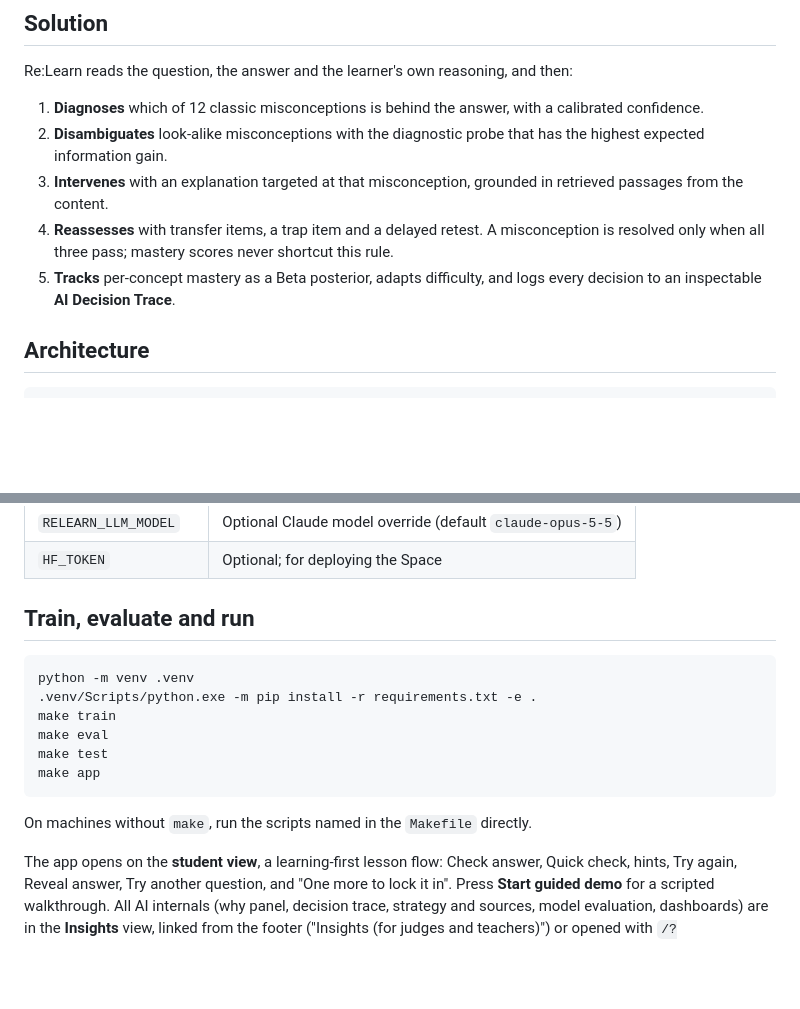
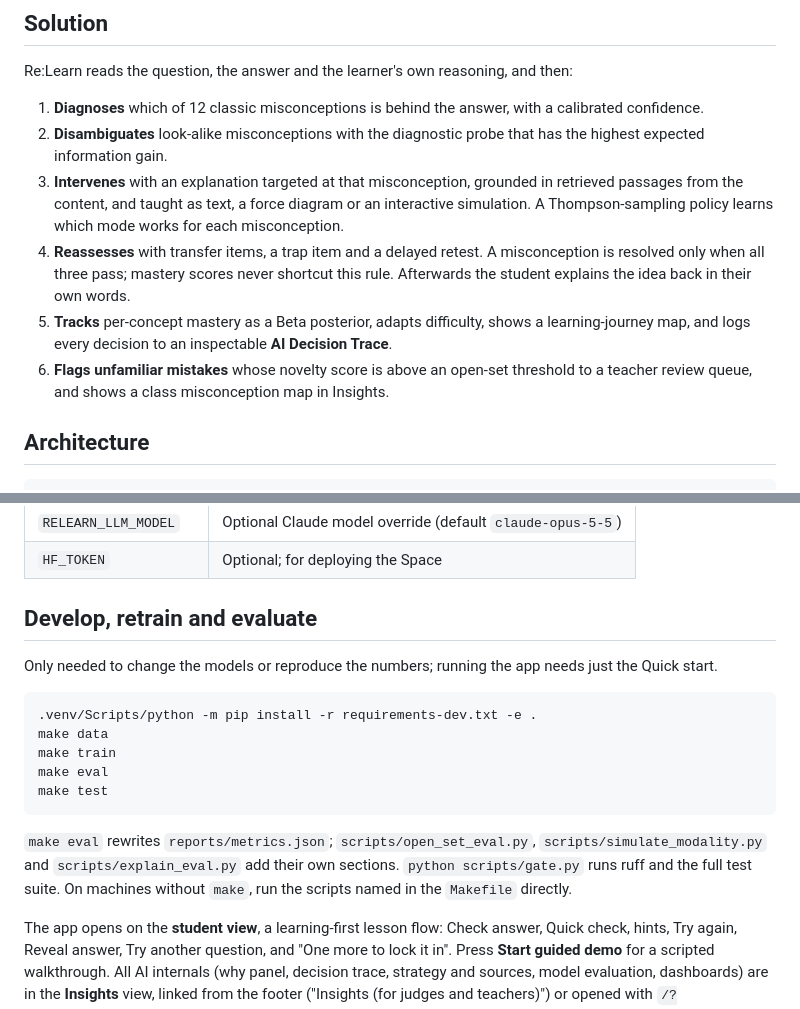
Before and after one commit to mohammed-hajwani/GreenLarpers_maharashtra_round, a Markdown page: README.md, 2 parts joined by grey strips. GitHub-like rendering; blank space fills up the shorter version.

````diff
--- a/README.md
+++ b/README.md
@@ -18,9 +37,10 @@ Re:Learn reads the question, the answer and the learner's own reasoning, and the
 
 1. **Diagnoses** which of 12 classic misconceptions is behind the answer, with a calibrated confidence.
 2. **Disambiguates** look-alike misconceptions with the diagnostic probe that has the highest expected information gain.
-3. **Intervenes** with an explanation targeted at that misconception, grounded in retrieved passages from the content.
-4. **Reassesses** with transfer items, a trap item and a delayed retest. A misconception is resolved only when all three pass; mastery scores never shortcut this rule.
-5. **Tracks** per-concept mastery as a Beta posterior, adapts difficulty, and logs every decision to an inspectable **AI Decision Trace**.
+3. **Intervenes** with an explanation targeted at that misconception, grounded in retrieved passages from the content, and taught as text, a force diagram or an interactive simulation. A Thompson-sampling policy learns which mode works for each misconception.
+4. **Reassesses** with transfer items, a trap item and a delayed retest. A misconception is resolved only when all three pass; mastery scores never shortcut this rule. Afterwards the student explains the idea back in their own words.
+5. **Tracks** per-concept mastery as a Beta posterior, adapts difficulty, shows a learning-journey map, and logs every decision to an inspectable **AI Decision Trace**.
+6. **Flags unfamiliar mistakes** whose novelty score is above an open-set threshold to a teacher review queue, and shows a class misconception map in Insights.
 
 ## Architecture
 
@@ -116,18 +142,19 @@ More subjects; real interaction data and classroom pilots; multilingual and voic
 | `RELEARN_LLM_MODEL` | Optional Claude model override (default `claude-opus-5-5`) |
 | `HF_TOKEN` | Optional; for deploying the Space |
 
-## Train, evaluate and run
+## Develop, retrain and evaluate
+
+Only needed to change the models or reproduce the numbers; running the app needs just the Quick start.
 
 ```bash
-python -m venv .venv
-.venv/Scripts/python.exe -m pip install -r requirements.txt -e .
+.venv/Scripts/python -m pip install -r requirements-dev.txt -e .
+make data
 make train
 make eval
 make test
-make app
 ```
 
-On machines without `make`, run the scripts named in the `Makefile` directly.
+`make eval` rewrites `reports/metrics.json`; `scripts/open_set_eval.py`, `scripts/simulate_modality.py` and `scripts/explain_eval.py` add their own sections. `python scripts/gate.py` runs ruff and the full test suite. On machines without `make`, run the scripts named in the `Makefile` directly.
 
 The app opens on the **student view**, a learning-first lesson flow: Check answer, Quick check, hints, Try again, Reveal answer, Try another question, and "One more to lock it in". Press **Start guided demo** for a scripted walkthrough. All AI internals (why panel, decision trace, strategy and sources, model evaluation, dashboards) are in the **Insights** view, linked from the footer ("Insights (for judges and teachers)") or opened with `/?view=insights`. Health check: `/?health=1`. The UI design is documented in `DESIGN.md`, and measured UI test results are in `TEST_READINGS.md`.
 
````
Also changed, not shown: other parts of README.md (+30 -5 lines).
